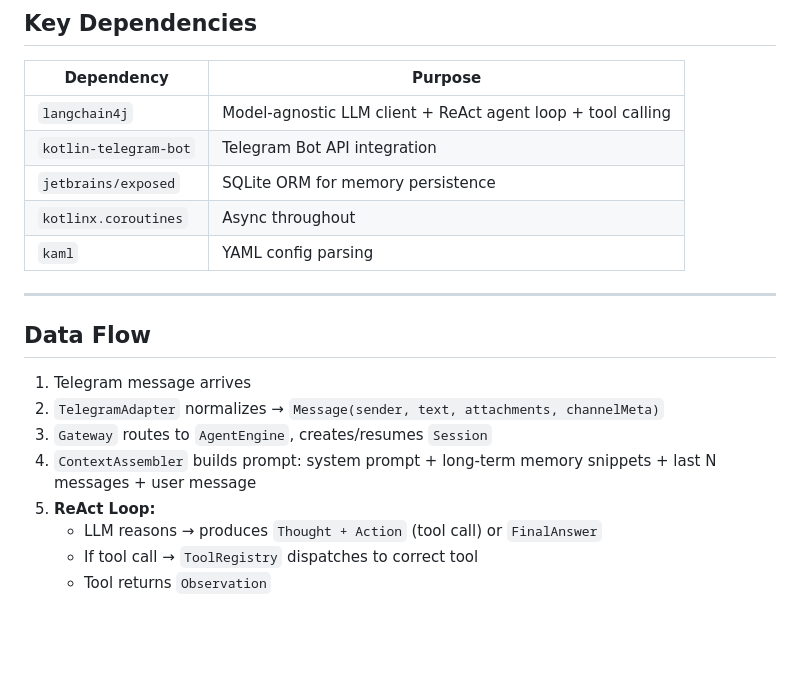
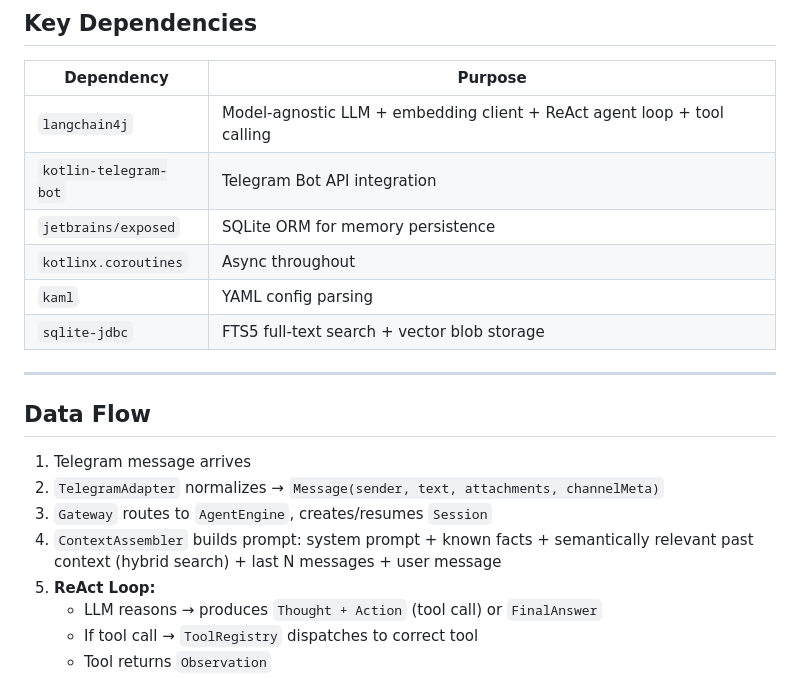
Before and after one commit to isatimur/personal-assistant, a Markdown page: docs/plans/2026-02-21-personal-assistant-design.md, the part around one of its changes. Rendered like a GitHub page; blank space fills up the shorter version.

```diff
--- a/docs/plans/2026-02-21-personal-assistant-design.md
+++ b/docs/plans/2026-02-21-personal-assistant-design.md
@@ -91,11 +92,12 @@ personal-assistant/
 
 | Dependency | Purpose |
 |---|---|
-| `langchain4j` | Model-agnostic LLM client + ReAct agent loop + tool calling |
+| `langchain4j` | Model-agnostic LLM + embedding client + ReAct agent loop + tool calling |
 | `kotlin-telegram-bot` | Telegram Bot API integration |
 | `jetbrains/exposed` | SQLite ORM for memory persistence |
 | `kotlinx.coroutines` | Async throughout |
 | `kaml` | YAML config parsing |
+| `sqlite-jdbc` | FTS5 full-text search + vector blob storage |
 
 ---
 
@@ -104,7 +106,7 @@ personal-assistant/
 1. Telegram message arrives
 2. `TelegramAdapter` normalizes → `Message(sender, text, attachments, channelMeta)`
 3. `Gateway` routes to `AgentEngine`, creates/resumes `Session`
-4. `ContextAssembler` builds prompt: system prompt + long-term memory snippets + last N messages + user message
+4. `ContextAssembler` builds prompt: system prompt + known facts + semantically relevant past context (hybrid search) + last N messages + user message
 5. **ReAct Loop:**
    - LLM reasons → produces `Thought + Action` (tool call) or `FinalAnswer`
    - If tool call → `ToolRegistry` dispatches to correct tool
```
Also changed, not shown: other parts of docs/plans/2026-02-21-personal-assistant-design.md (+34 -6 lines).
